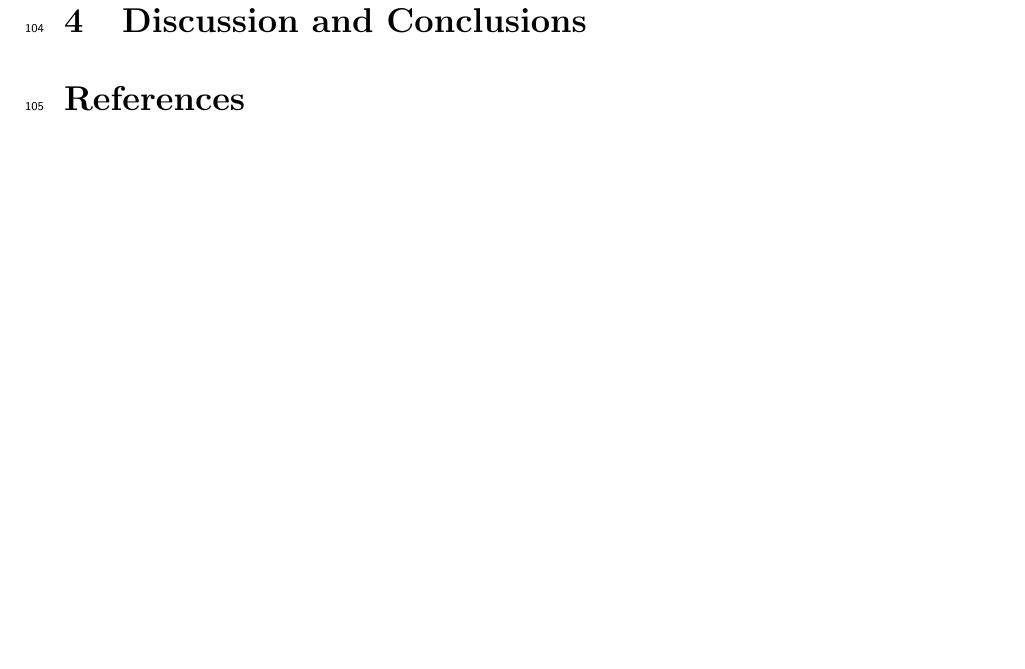
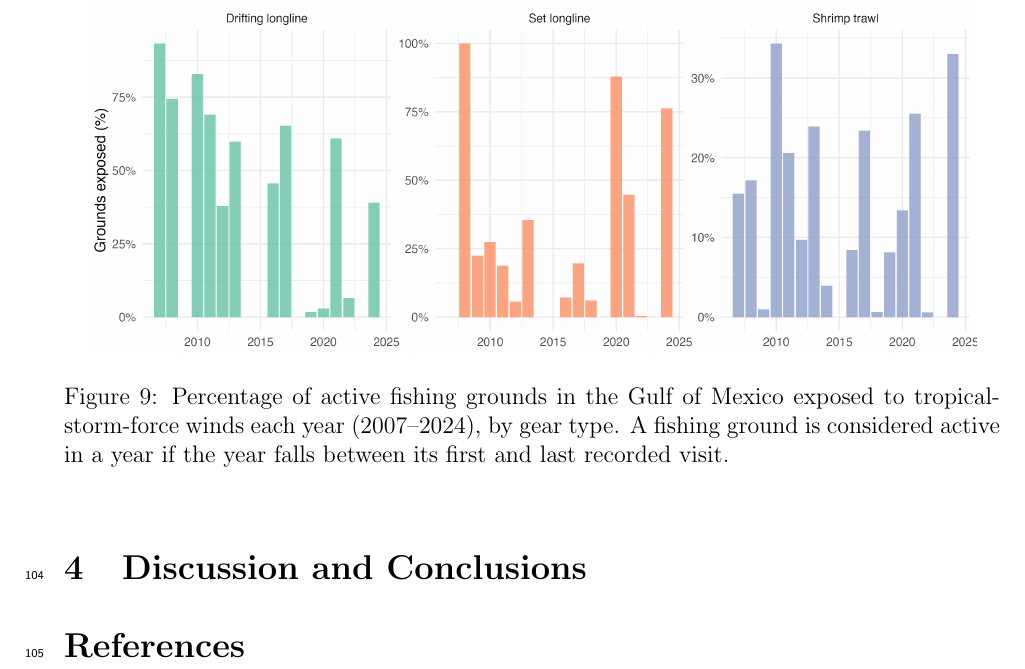
Before and after one commit to human-ocean/fishing_grounds, a LaTeX paper (latex/main.tex): part of page 11 of 13, cut at the place of the change, the shorter picture padded with empty space. Compiled offline with pdfLaTeX.

Commit message:
Updated manuscript with new figures

```diff
--- a/latex/main.tex
+++ b/latex/main.tex
@@ -191,6 +191,13 @@ The neighborhood radius (eps parameter) was then calibrated per gear type using
 \FloatBarrier
 \subsection{Application 2: Exposure to Environmental Hazards}
 
+\begin{figure}[tbh!]
+    \centering
+    \includegraphics[width=0.95\linewidth]{results/img/fig_pct_grounds_exposed_by_year.png}
+    \caption{Percentage of active fishing grounds in the Gulf of Mexico exposed to tropical-storm-force winds each year (2007--2024), by gear type. A fishing ground is considered active in a year if the year falls between its first and last recorded visit.}
+    \label{fig:pct_grounds_exposed}
+\end{figure}
+
 \section{Discussion and Conclusions}
 
 \bibliographystyle{unsrtnat}
```
Also changed, not shown: latex/main.pdf, results/img/fig_grounds_exposed_by_year.png (added), results/img/fig_pct_grounds_exposed_by_year.png (added).
